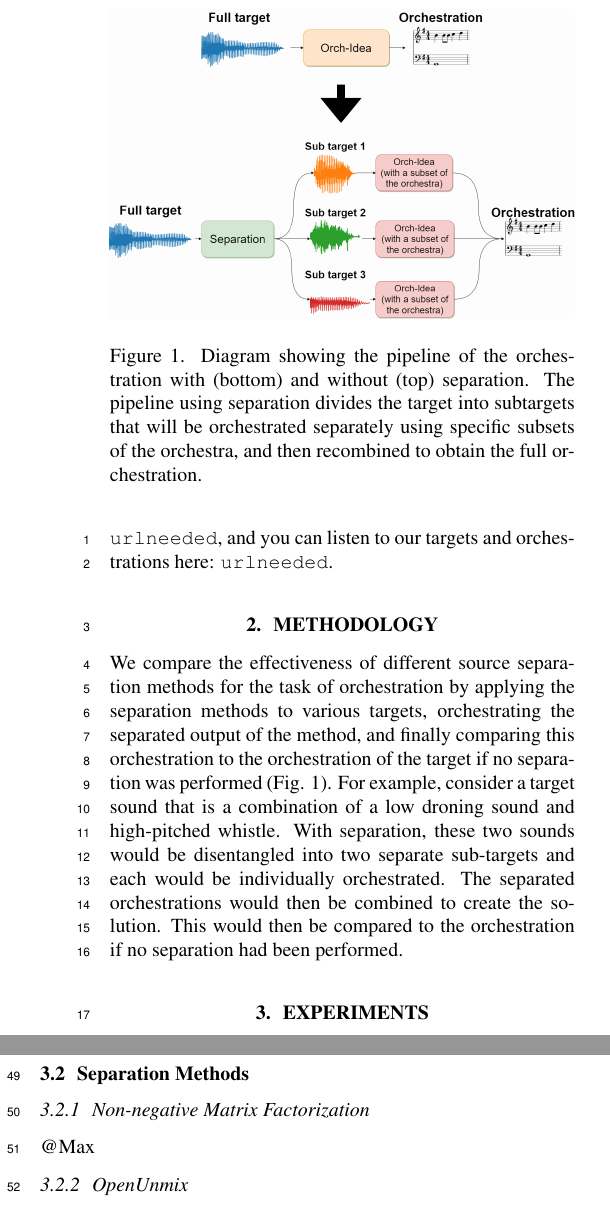
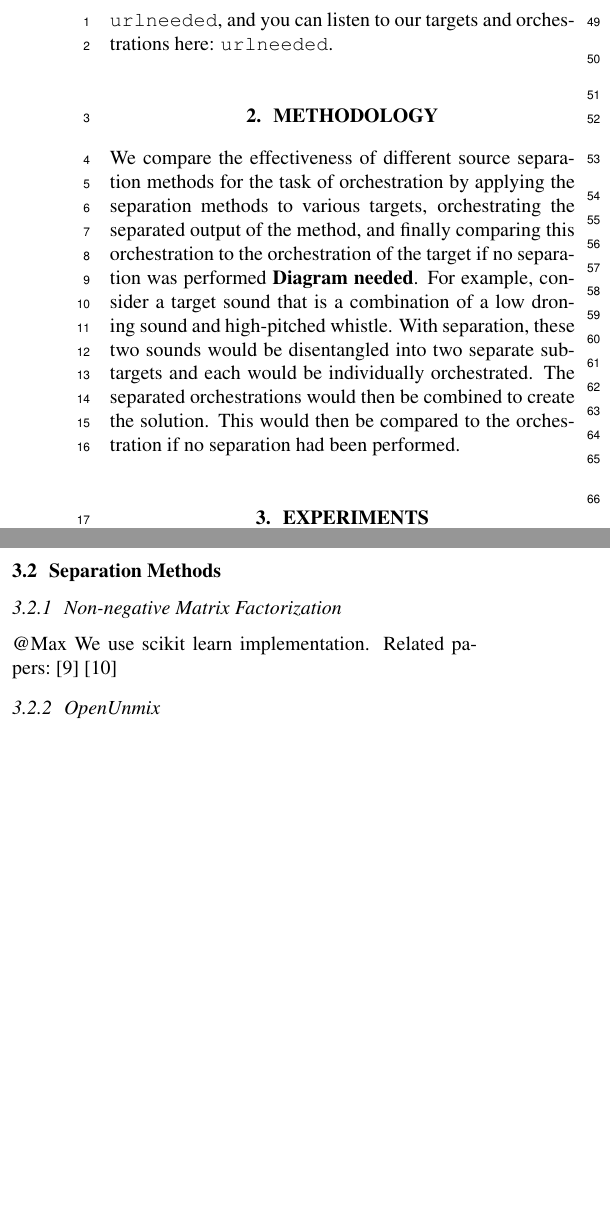
Before and after one commit to dzluke/DeepOrchestration, a LaTeX paper (source_separation/paper/paper.tex): two parts of the columns of page 2 of 5, joined at a grey line, cut at the place of the change, the shorter picture padded with empty space. Compiled offline with pdfLaTeX.

Commit message:
add references for NMF

```diff
--- a/source_separation/paper/paper.tex
+++ b/source_separation/paper/paper.tex
@@ -82,15 +82,7 @@
 
 	\section{Methodology}\label{sec:methodology}
 
-
-	We compare the effectiveness of different source separation methods for the task of orchestration by applying the separation methods to various targets, orchestrating the separated output of the method, and finally comparing this orchestration to the orchestration of the target if no separation was performed (Fig. \ref{fig:full_diagram}). For example, consider a target sound that is a combination of a low droning sound and high-pitched whistle. With separation, these two sounds would be disentangled into two separate sub-targets and each would be individually orchestrated. The separated orchestrations would then be combined to create the solution. This would then be compared to the orchestration if no separation had been performed.
-
-			\begin{figure}[t]
-		\centering
-			\includegraphics[width=\columnwidth]{figures/diagram.png}
-			\caption{Diagram showing the pipeline of the orchestration with (bottom) and without (top) separation. The pipeline using separation divides the target into subtargets that will be orchestrated separately using specific subsets of the orchestra, and then recombined to obtain the full orchestration.}\label{fig:full_diagram}
-		\end{figure}
-
+	We compare the effectiveness of different source separation methods for the task of orchestration by applying the separation methods to various targets, orchestrating the separated output of the method, and finally comparing this orchestration to the orchestration of the target if no separation was performed \textbf{Diagram needed}. For example, consider a target sound that is a combination of a low droning sound and high-pitched whistle. With separation, these two sounds would be disentangled into two separate sub-targets and each would be individually orchestrated. The separated orchestrations would then be combined to create the solution. This would then be compared to the orchestration if no separation had been performed.
 
 
 	\section{Experiments}\label{sec:experiments}
@@ -111,7 +103,8 @@
 
 			\subsubsection{Non-negative Matrix Factorization}
 			@Max
-
+			We use scikit learn implementation. Related papers:
+			\cite{Cichocki_NMF} \cite{Fevotte_NMF}
 
 			\subsubsection{OpenUnmix}
 			Open-Unmix~\cite{open-unmix} is an open source implementation of a deep music source separation model, based on \cite{Uhlich207}. It is actually composed of multiple models that are trained for each target (such as 'vocals', 'drums', ...). Each of these models is trained on the specific target using the same architecture, based on a three layer bidirectionnal LSTM network. Open-Unmix operates on the Short Time Fourier Transform of the input mixture, which is first standardized. It predicts the target by multiplying the output of the LSTM network with the magnitude spectogram of the input, essentially applying a mask. Open-Unmix also use Wiener filtering as a last processing step.
```
